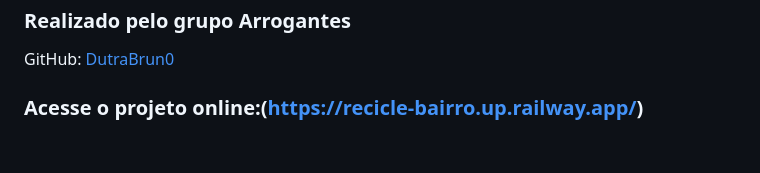
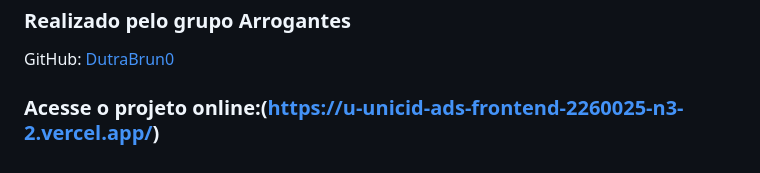
Before and after one commit to DutraBrun0/U-UNICID-ADS-FRONTEND-2260025-N3-2-2026-NT-RECICLE_BAIRRO, a Markdown page: README.md, the part around the change. GitHub-like rendering.

```diff
--- a/README.md
+++ b/README.md
@@ -77,4 +77,4 @@ O comparativo completo de custos está em `hospedagem.html`.
 ### Realizado pelo grupo Arrogantes
 GitHub: [DutraBrun0](https://github.com/DutraBrun0)
 
-### Acesse o projeto online:(https://recicle-bairro.up.railway.app/)
+### Acesse o projeto online:(https://u-unicid-ads-frontend-2260025-n3-2.vercel.app/)
```
